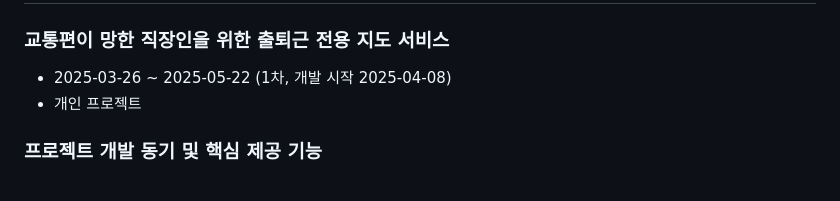
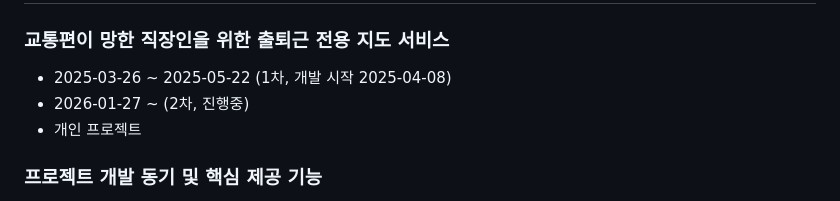
Before and after one commit to loveyrooney/mymap, a Markdown page: README.md, the part around the change. Rendered like a GitHub page.

```diff
--- a/README.md
+++ b/README.md
@@ -1,6 +1,7 @@
 # MyMap (마이맵)
 ### 교통편이 망한 직장인을 위한 출퇴근 전용 지도 서비스
  - 2025-03-26 ~ 2025-05-22 (1차, 개발 시작 2025-04-08)
+ - 2026-01-27 ~ (2차, 진행중)
  - 개인 프로젝트
 
 ### 프로젝트 개발 동기 및 핵심 제공 기능
```
